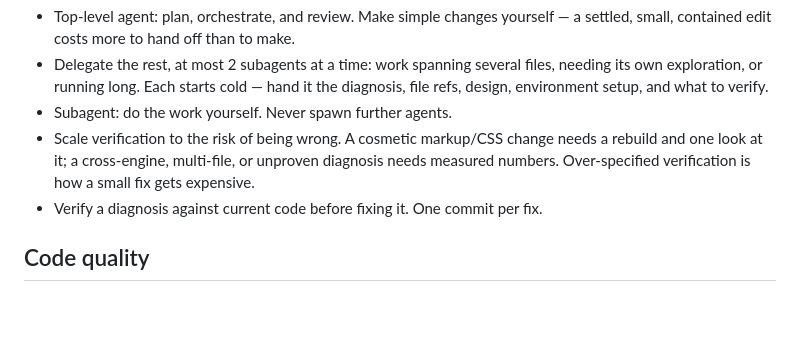
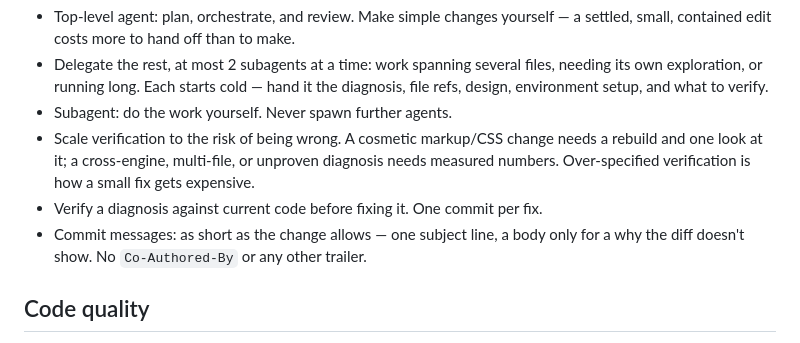
Before and after one commit to chinese-room-solutions/grimoire, a Markdown page: AGENTS.md, the part around the change. Rendered like a GitHub page; blank space fills up the shorter version.

Commit message:
docs: keep commit messages short, with no trailers

```diff
--- a/AGENTS.md
+++ b/AGENTS.md
@@ -4,6 +4,7 @@
 - Subagent: do the work yourself. Never spawn further agents.
 - Scale verification to the risk of being wrong. A cosmetic markup/CSS change needs a rebuild and one look at it; a cross-engine, multi-file, or unproven diagnosis needs measured numbers. Over-specified verification is how a small fix gets expensive.
 - Verify a diagnosis against current code before fixing it. One commit per fix.
+- Commit messages: as short as the change allows — one subject line, a body only for a why the diff doesn't show. No `Co-Authored-By` or any other trailer.
 
 ## Code quality
 - Follow the best practices of this repo's stack, and good project organization.
```
